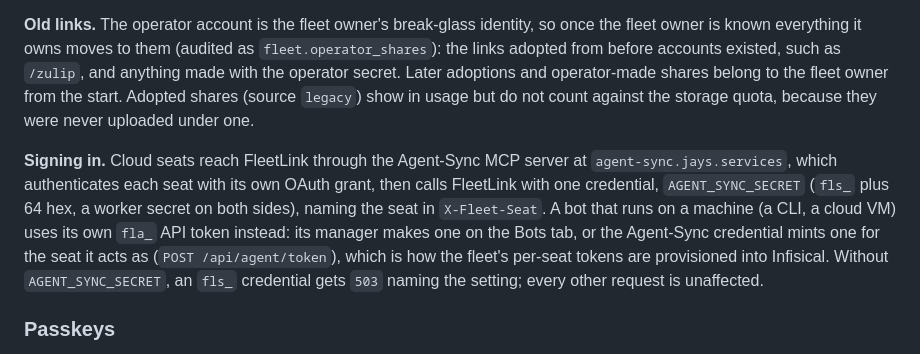
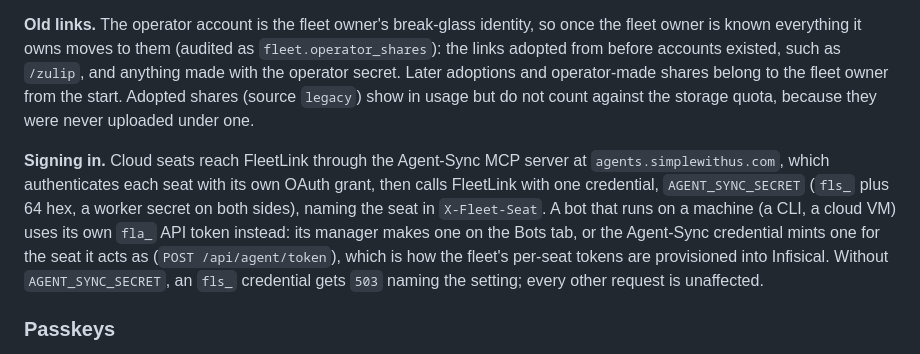
Before and after one commit to Simple-With-Us/FleetLink, a Markdown page: docs/multi-user.md, the part around the change. Rendered like a GitHub page.

```diff
--- a/docs/multi-user.md
+++ b/docs/multi-user.md
@@ -37,7 +37,7 @@ A **bot** is an account of kind `agent`:  an AI seat that signs in as itself.  I
 
 **Old links.**  The operator account is the fleet owner's break-glass identity, so once the fleet owner is known everything it owns moves to them (audited as `fleet.operator_shares`):  the links adopted from before accounts existed, such as `/zulip`, and anything made with the operator secret.  Later adoptions and operator-made shares belong to the fleet owner from the start.  Adopted shares (source `legacy`) show in usage but do not count against the storage quota, because they were never uploaded under one.
 
-**Signing in.**  Cloud seats reach FleetLink through the Agent-Sync MCP server at `agent-sync.jays.services`, which authenticates each seat with its own OAuth grant, then calls FleetLink with one credential, `AGENT_SYNC_SECRET` (`fls_` plus 64 hex, a worker secret on both sides), naming the seat in `X-Fleet-Seat`.  A bot that runs on a machine (a CLI, a cloud VM) uses its own `fla_` API token instead:  its manager makes one on the Bots tab, or the Agent-Sync credential mints one for the seat it acts as (`POST /api/agent/token`), which is how the fleet's per-seat tokens are provisioned into Infisical.  Without `AGENT_SYNC_SECRET`, an `fls_` credential gets `503` naming the setting; every other request is unaffected.
+**Signing in.**  Cloud seats reach FleetLink through the Agent-Sync MCP server at `agents.simplewithus.com`, which authenticates each seat with its own OAuth grant, then calls FleetLink with one credential, `AGENT_SYNC_SECRET` (`fls_` plus 64 hex, a worker secret on both sides), naming the seat in `X-Fleet-Seat`.  A bot that runs on a machine (a CLI, a cloud VM) uses its own `fla_` API token instead:  its manager makes one on the Bots tab, or the Agent-Sync credential mints one for the seat it acts as (`POST /api/agent/token`), which is how the fleet's per-seat tokens are provisioned into Infisical.  Without `AGENT_SYNC_SECRET`, an `fls_` credential gets `503` naming the setting; every other request is unaffected.
 
 ### Passkeys
 
```
Also changed, not shown: docs/mcp.md (+1 -1 lines), skills/fleetlink/SKILL.md (+1 -1 lines).
